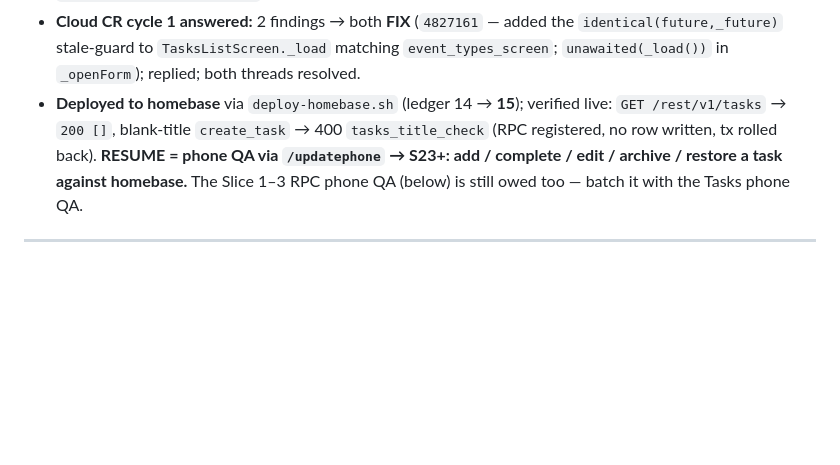
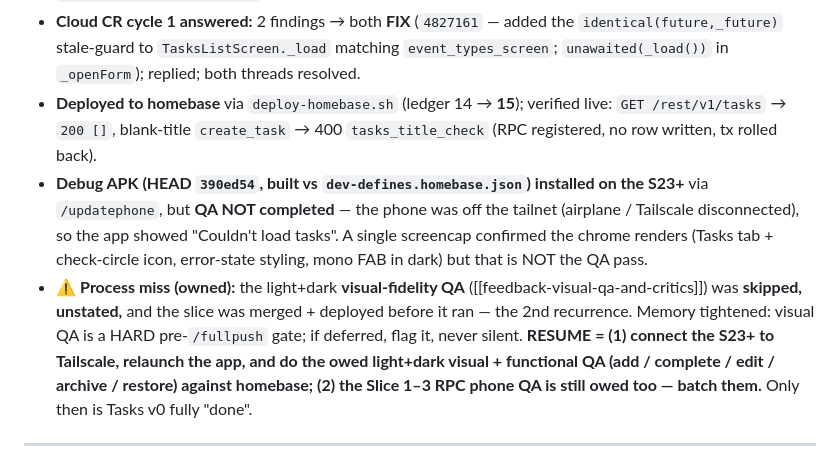
Before and after one commit to okpilot/first-android-app, a Markdown page: HANDOVER.md, the part around the change. GitHub-like rendering; blank space fills up the shorter version.

Commit message:
docs: HANDOVER — Tasks v0 visual/phone QA owed (device was off tailnet)
Debug APK (390ed54) installed on the S23+ but QA not completed — phone off the
tailnet showed "Couldn't load tasks". Records the skipped-visual-QA process miss
and the resume condition (connect Tailscale → light+dark visual + functional QA).

Co-Authored-By: Claude Opus 4.8 (1M context) <noreply@anthropic.com>

```diff
--- a/HANDOVER.md
+++ b/HANDOVER.md
@@ -7,7 +7,9 @@ A lightweight to-do list: add (form + FAB) · complete (tap the circle) · edit
 - Gate green (`flutter analyze` · **101 tests** · web build · fresh-DB migration · db-security DEFERRABLE · `/crlocal` 4 rounds). Full 8-agent fleet run — semantic-reviewer caught 1 real bug (archived form left write affordances live → misleading error; fixed read-only + test-locked); `learner` promoted the `toRpcParams`↔RPC-arity trap to a `database.md` #2 rule (count 2). Plan-critic REVISE folded in pre-approval (create_task arity → `toRpcParams()` is create-shape only; the 2nd `ContactsApp` caller in `calendar_screen_test.dart` fixed).
 - **Cloud CR cycle 1 answered:** 2 findings → both **FIX** (`4827161` — added the `identical(future,_future)` stale-guard to `TasksListScreen._load` matching `event_types_screen`; `unawaited(_load())` in `_openForm`); replied; both threads resolved.
 - **Deployed to homebase** via `deploy-homebase.sh` (ledger 14 → **15**); verified live: `GET /rest/v1/tasks` → `200 []`, blank-title `create_task` → 400 `tasks_title_check` (RPC registered, no row written, tx rolled back).
-**RESUME = phone QA via `/updatephone` → S23+: add / complete / edit / archive / restore a task against homebase.** The Slice 1–3 RPC phone QA (below) is still owed too — batch it with the Tasks phone QA.
+- **Debug APK (HEAD `390ed54`, built vs `dev-defines.homebase.json`) installed on the S23+** via `/updatephone`, but **QA NOT completed** — the phone was off the tailnet (airplane / Tailscale disconnected), so the app showed "Couldn't load tasks". A single screencap confirmed the chrome renders (Tasks tab + check-circle icon, error-state styling, mono FAB in dark) but that is NOT the QA pass.
+- ⚠️ **Process miss (owned):** the light+dark **visual-fidelity QA** ([[feedback-visual-qa-and-critics]]) was **skipped, unstated,** and the slice was merged + deployed before it ran — the 2nd recurrence. Memory tightened: visual QA is a HARD pre-`/fullpush` gate; if deferred, flag it, never silent.
+**RESUME = (1) connect the S23+ to Tailscale, relaunch the app, and do the owed light+dark visual + functional QA (add / complete / edit / archive / restore) against homebase; (2) the Slice 1–3 RPC phone QA is still owed too — batch them.** Only then is Tasks v0 fully "done".
 
 ---
 
```
